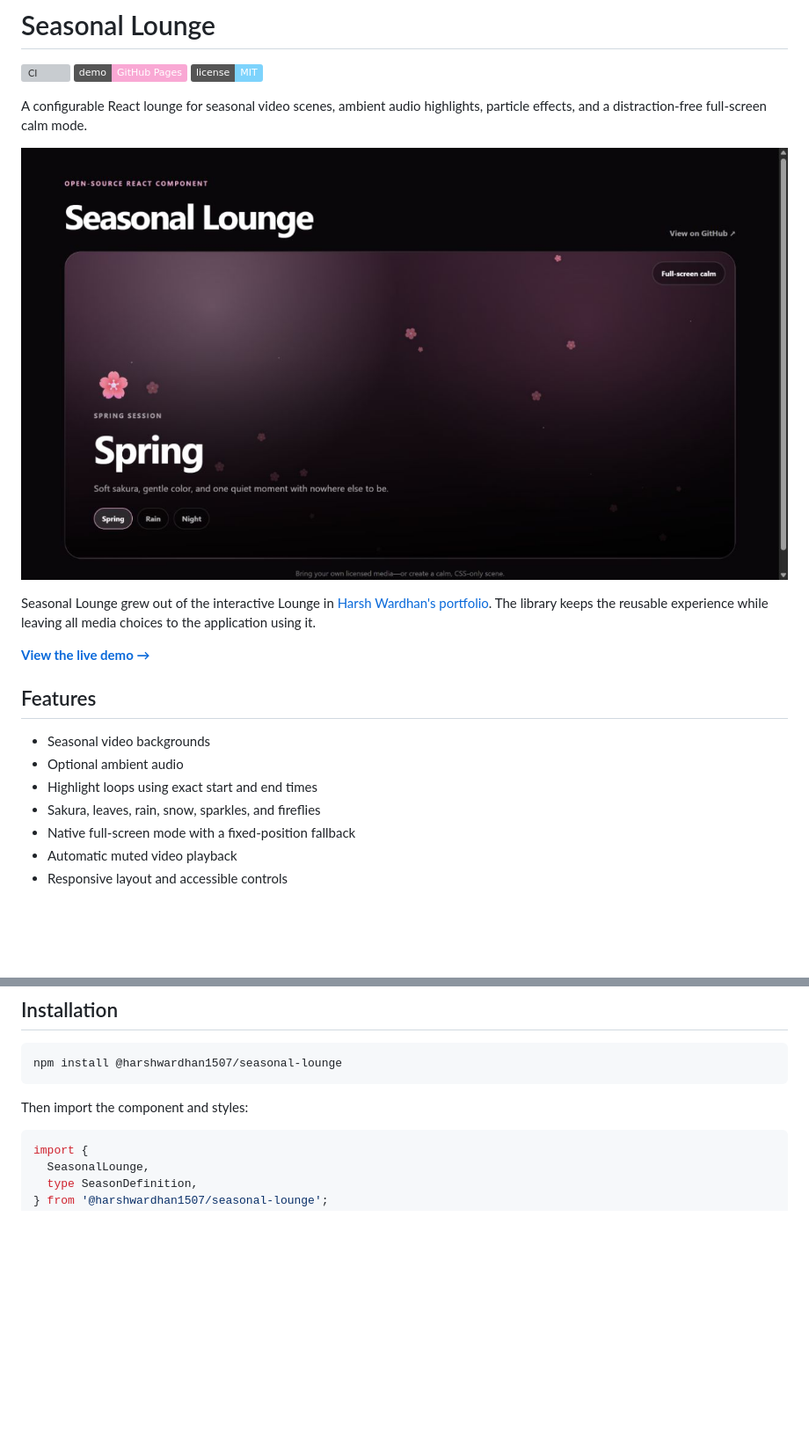
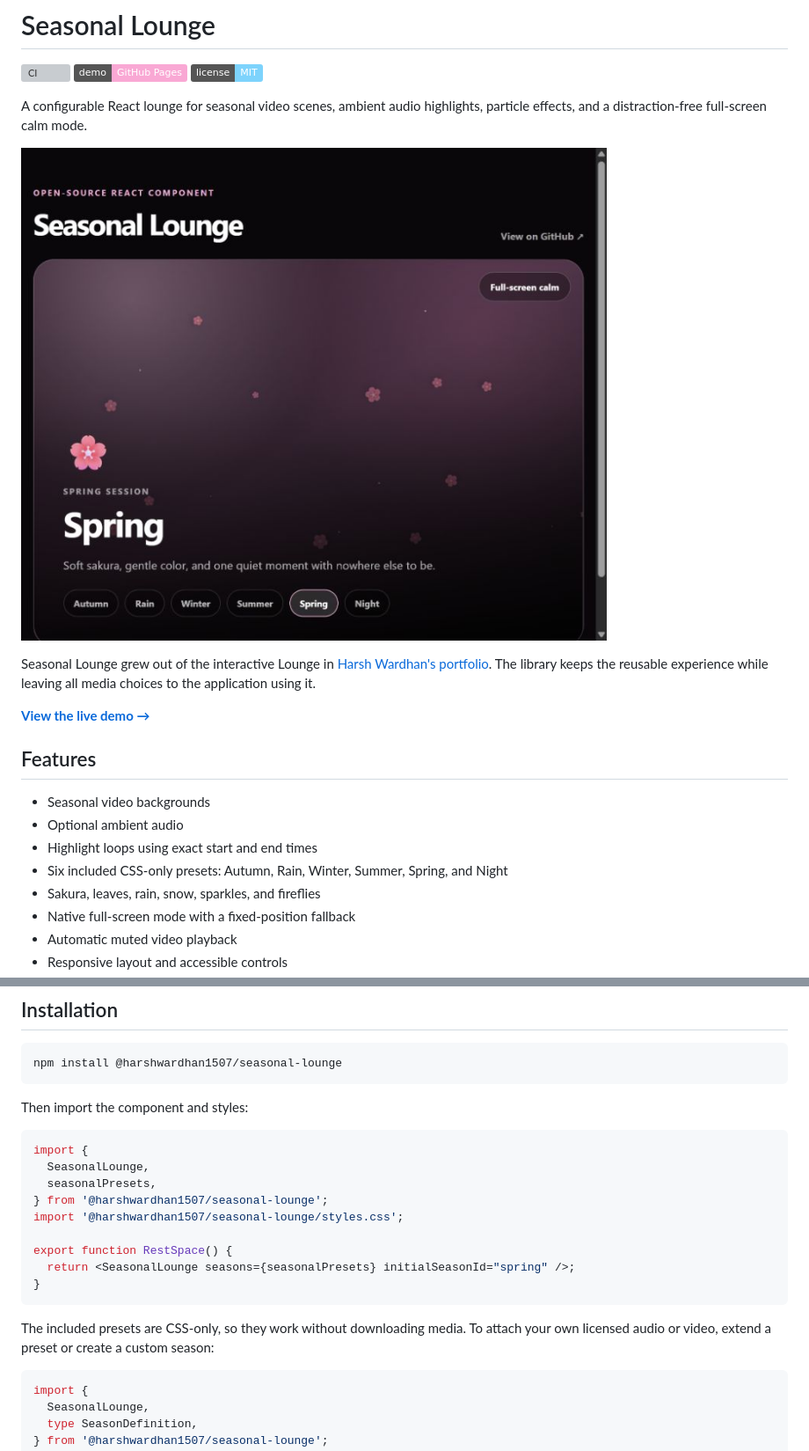
Before and after one commit to harshwardhan1507/seasonal-lounge, a Markdown page: README.md, 2 parts joined by grey strips. Shown at 88% size. Drawn GitHub-style; pictures changed too: docs/seasonal-lounge-preview.png; badges without logos; blank space fills up the shorter version; grey boxes are pictures that could not be loaded.

Commit message:
Add complete seasonal preset collection

````diff
--- a/README.md
+++ b/README.md
@@ -17,6 +17,7 @@ Seasonal Lounge grew out of the interactive Lounge in [Harsh Wardhan's portfolio
 - Seasonal video backgrounds
 - Optional ambient audio
 - Highlight loops using exact start and end times
+- Six included CSS-only presets: Autumn, Rain, Winter, Summer, Spring, and Night
 - Sakura, leaves, rain, snow, sparkles, and fireflies
 - Native full-screen mode with a fixed-position fallback
 - Automatic muted video playback
@@ -32,6 +33,20 @@ npm install @harshwardhan1507/seasonal-lounge
 ```
 
 Then import the component and styles:
+
+```tsx
+import {
+  SeasonalLounge,
+  seasonalPresets,
+} from '@harshwardhan1507/seasonal-lounge';
+import '@harshwardhan1507/seasonal-lounge/styles.css';
+
+export function RestSpace() {
+  return <SeasonalLounge seasons={seasonalPresets} initialSeasonId="spring" />;
+}
+```
+
+The included presets are CSS-only, so they work without downloading media. To attach your own licensed audio or video, extend a preset or create a custom season:
 
 ```tsx
 import {
````
Also changed, not shown: other parts of README.md (+11 -0 lines), CHANGELOG.md (+8 -0 lines), 5 other files.
